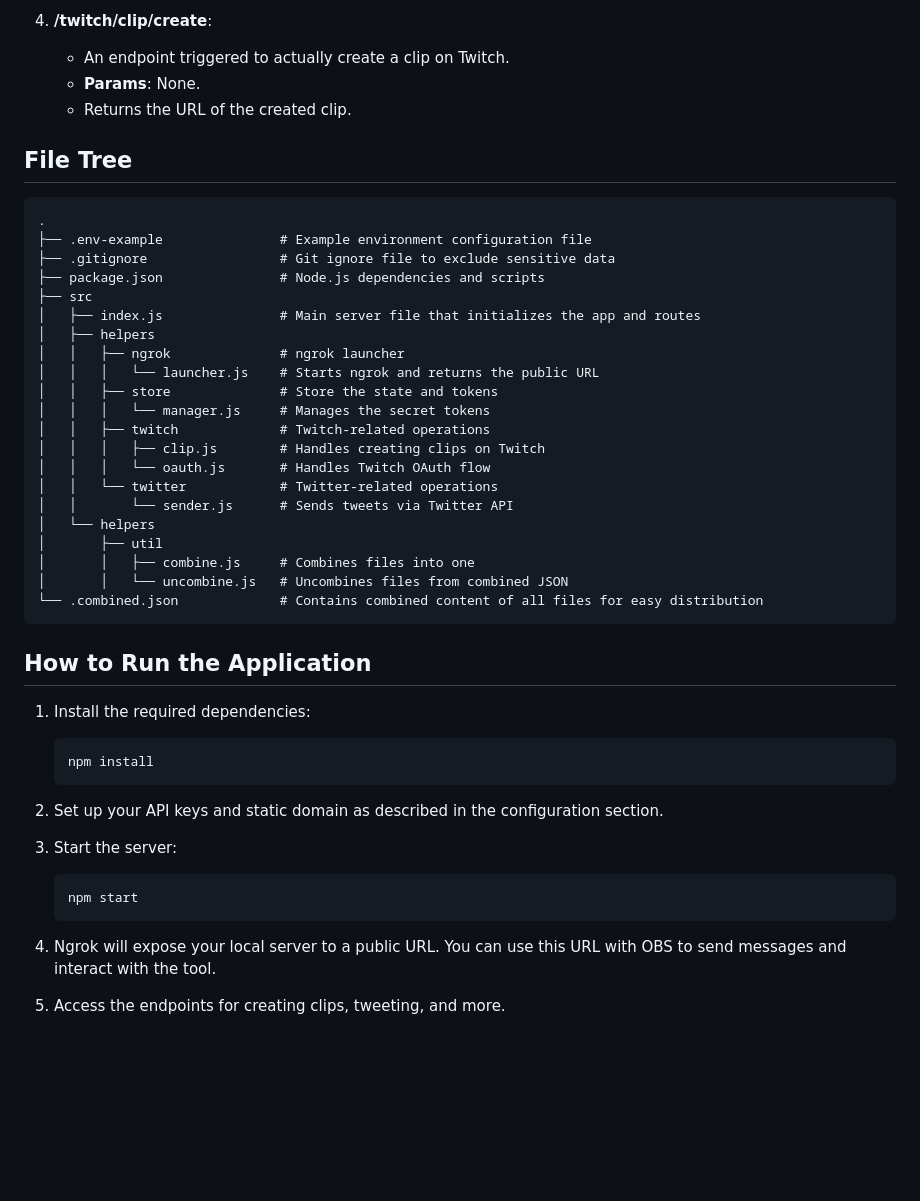
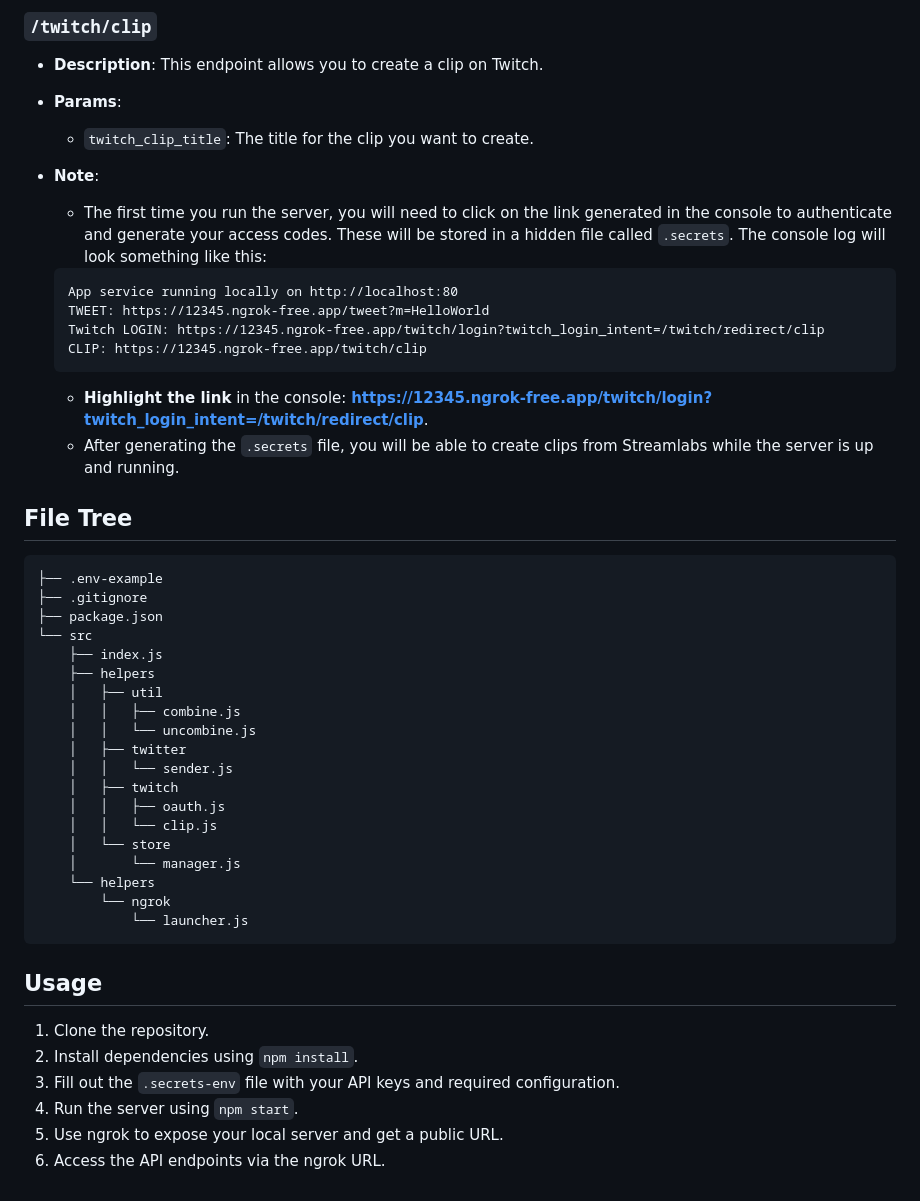
Before and after one commit to newmediapilot/nmp-stream-manager, a Markdown page: README.md, the part around one of its changes. Rendered like a GitHub page; blank space fills up the shorter version.

````diff
--- a/README.md
+++ b/README.md
@@ -66,46 +56,51 @@ The following API endpoints are defined in the tool:
 
-4. **/twitch/clip/create**:
-   - An endpoint triggered to actually create a clip on Twitch.
-   - **Params**: None.
-   - Returns the URL of the created clip.
+### `/twitch/clip`
+- **Description**: This endpoint allows you to create a clip on Twitch.
+- **Params**:
+  - `twitch_clip_title`: The title for the clip you want to create.
+
+- **Note**:
+  - The first time you run the server, you will need to click on the link generated in the console to authenticate and generate your access codes. These will be stored in a hidden file called `.secrets`. The console log will look something like this:
+
+  ```
+  App service running locally on http://localhost:80
+  TWEET: https://12345.ngrok-free.app/tweet?m=HelloWorld
+  Twitch LOGIN: https://12345.ngrok-free.app/twitch/login?twitch_login_intent=/twitch/redirect/clip
+  CLIP: https://12345.ngrok-free.app/twitch/clip
+  ```
+
+  - **Highlight the link** in the console: **https://12345.ngrok-free.app/twitch/login?twitch_login_intent=/twitch/redirect/clip**.
+  - After generating the `.secrets` file, you will be able to create clips from Streamlabs while the server is up and running.
 
 ## File Tree
 
-```plaintext
-.
-├── .env-example               # Example environment configuration file
-├── .gitignore                 # Git ignore file to exclude sensitive data
-├── package.json               # Node.js dependencies and scripts
-├── src
-│   ├── index.js               # Main server file that initializes the app and routes
-│   ├── helpers
-│   │   ├── ngrok              # ngrok launcher
-│   │   │   └── launcher.js    # Starts ngrok and returns the public URL
-│   │   ├── store              # Store the state and tokens
-│   │   │   └── manager.js     # Manages the secret tokens
-│   │   ├── twitch             # Twitch-related operations
-│   │   │   ├── clip.js        # Handles creating clips on Twitch
-│   │   │   └── oauth.js       # Handles Twitch OAuth flow
-│   │   └── twitter            # Twitter-related operations
-│   │       └── sender.js      # Sends tweets via Twitter API
-│   └── helpers
-│       ├── util
-│       │   ├── combine.js     # Combines files into one
-│       │   └── uncombine.js   # Uncombines files from combined JSON
-└── .combined.json             # Contains combined content of all files for easy distribution
+```
+├── .env-example
+├── .gitignore
+├── package.json
+└── src
+    ├── index.js
+    ├── helpers
+    │   ├── util
+    │   │   ├── combine.js
+    │   │   └── uncombine.js
+    │   ├── twitter
+    │   │   └── sender.js
+    │   ├── twitch
+    │   │   ├── oauth.js
+    │   │   └── clip.js
+    │   └── store
+    │       └── manager.js
+    └── helpers
+        └── ngrok
+            └── launcher.js
 ```
 
-## How to Run the Application
+## Usage
 
-1. Install the required dependencies:
-   ```bash
-   npm install
-   ```
-2. Set up your API keys and static domain as described in the configuration section.
-3. Start the server:
-   ```bash
-   npm start
-   ```
-4. Ngrok will expose your local server to a public URL. You can use this URL with OBS to send messages and interact with the tool.
-
-5. Access the endpoints for creating clips, tweeting, and more.
+1. Clone the repository.
+2. Install dependencies using `npm install`.
+3. Fill out the `.secrets-env` file with your API keys and required configuration.
+4. Run the server using `npm start`.
+5. Use ngrok to expose your local server and get a public URL.
+6. Access the API endpoints via the ngrok URL.
````
Also changed, not shown: other parts of README.md (+36 -46 lines).
